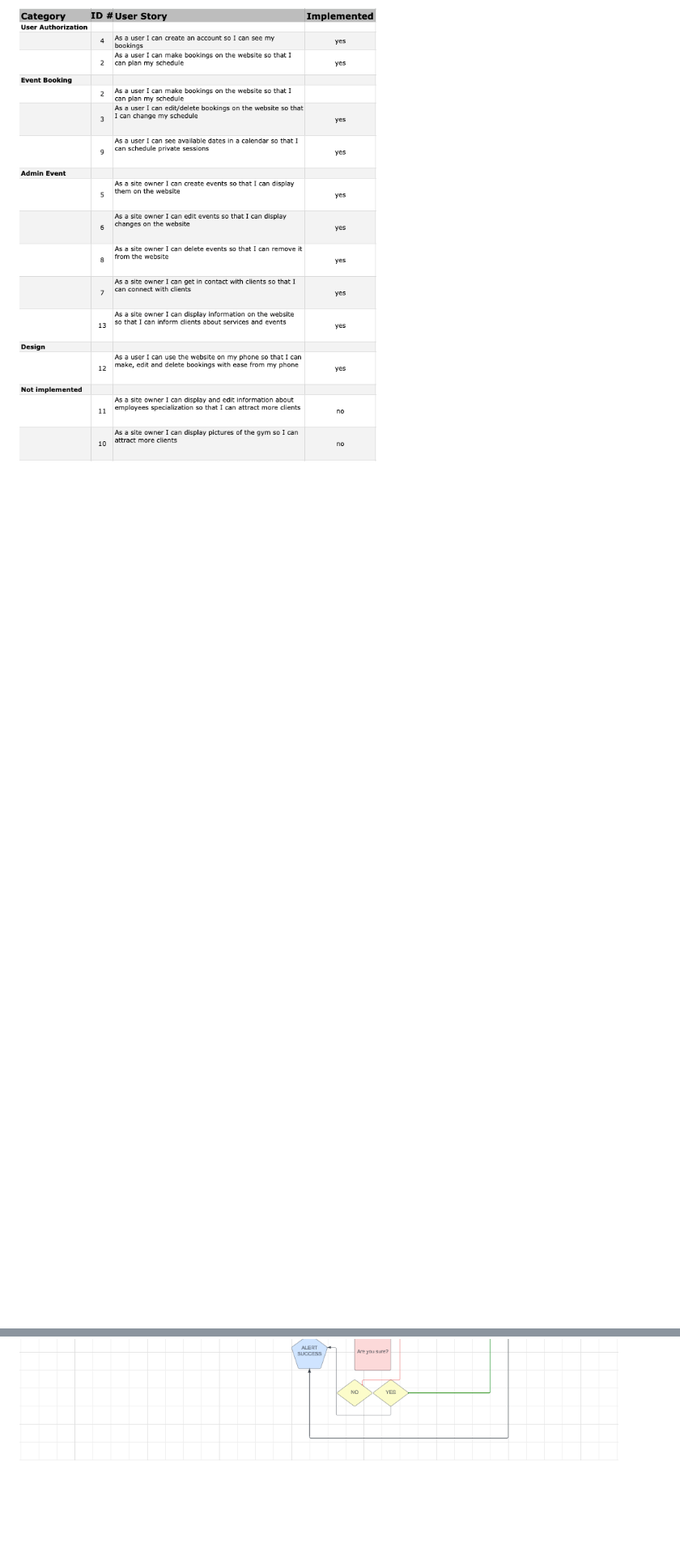
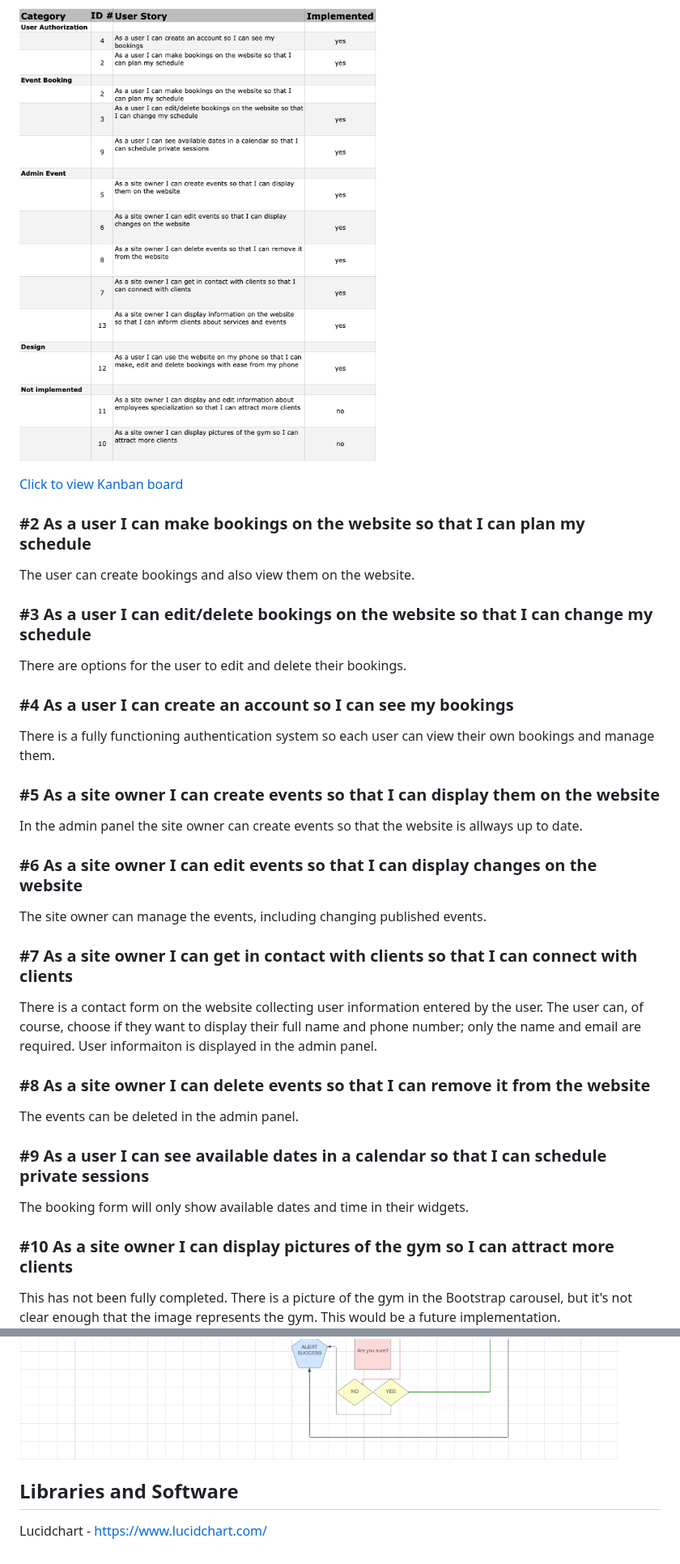
Before and after one commit to ElinaBoman/the-muscle-factory, a Markdown page: README.md, 2 parts joined by grey strips. Shown at 81% size. Rendered like a GitHub page; blank space fills up the shorter version.

Commit message:
Writing about user stories and how theese have been implemented

```diff
--- a/README.md
+++ b/README.md
@@ -70 +83,32 @@ The main goals for this project was:
 ![User Stories](./themusclefactory/docs/readme%20docs/UX.png)
+
+[Click to view Kanban board](https://github.com/users/ElinaBoman/projects/5/views/1)
+
+### #2 As a user I can make bookings on the website so that I can plan my schedule
+The user can create bookings and also view them on the website.
+
+
+### #3 As a user I can edit/delete bookings on the website so that I can change my schedule
+There are options for the user to edit and delete their bookings.
+
+### #4 As a user I can create an account so I can see my bookings
+There is a fully functioning authentication system so each user can view their own bookings and manage them.
+
+### #5 As a site owner I can create events so that I can display them on the website
+In the admin panel the site owner can create events so that the website is allways up to date.
+
+### #6 As a site owner I can edit events so that I can display changes on the website
+The site owner can manage the events, including changing published events.
+
+### #7 As a site owner I can get in contact with clients so that I can connect with clients
+There is a contact form on the website collecting user information entered by the user. The user can, of course, choose if they want to display their full name and phone number; only the name and email are required. User informaiton is displayed in the admin panel.
+
+### #8 As a site owner I can delete events so that I can remove it from the website
+The events can be deleted in the admin panel.
+
+### #9 As a user I can see available dates in a calendar so that I can schedule private sessions
+The booking form will only show available dates and time in their widgets.
+
+### #10 As a site owner I can display pictures of the gym so I can attract more clients
+This has not been fully completed. There is a picture of the gym in the Bootstrap carousel, but it's not clear enough that the image represents the gym. This would be a future implementation.
+
@@ -71 +129,4 @@ The main goals for this project was:
 ![User Stories](./themusclefactory/docs/readme%20docs/lucidchart.png)
+## Libraries and Software
+
+Lucidchart - https://www.lucidchart.com/
```
Also changed, not shown: other parts of README.md (+27 -0 lines).
